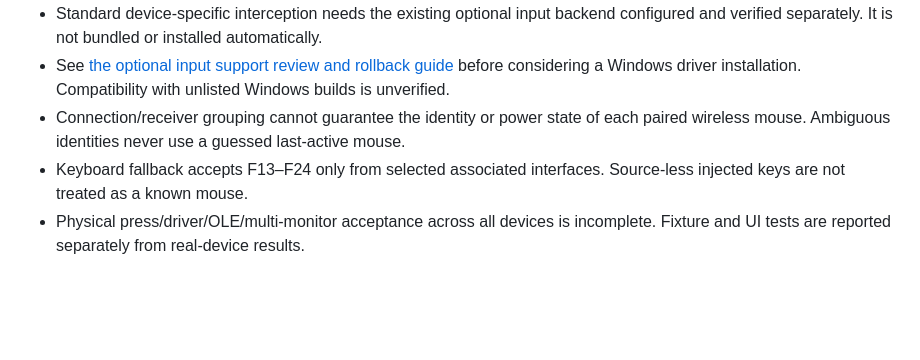
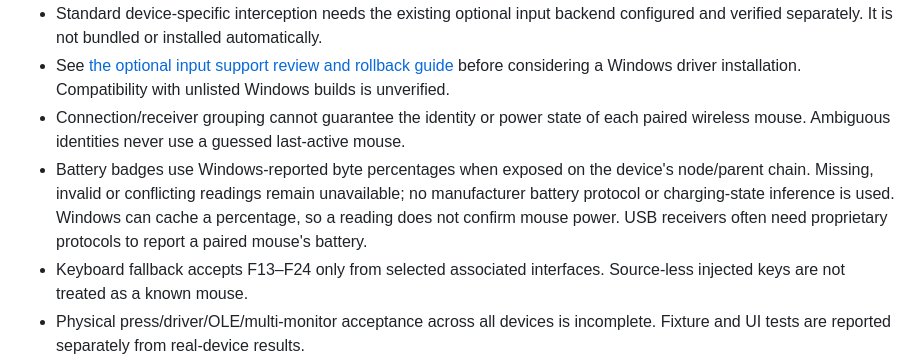
Before and after one commit to tolgacetinkaya/moushift, a Markdown page: docs/KNOWN_LIMITS.md, the part around the change. GitHub-like rendering; blank space fills up the shorter version.

```diff
--- a/docs/KNOWN_LIMITS.md
+++ b/docs/KNOWN_LIMITS.md
@@ -8,6 +8,7 @@
 - Standard device-specific interception needs the existing optional input backend configured and verified separately. It is not bundled or installed automatically.
 - See [the optional input support review and rollback guide](INPUT_SUPPORT_SETUP.md) before considering a Windows driver installation. Compatibility with unlisted Windows builds is unverified.
 - Connection/receiver grouping cannot guarantee the identity or power state of each paired wireless mouse. Ambiguous identities never use a guessed last-active mouse.
+- Battery badges use Windows-reported byte percentages when exposed on the device's node/parent chain. Missing, invalid or conflicting readings remain unavailable; no manufacturer battery protocol or charging-state inference is used. Windows can cache a percentage, so a reading does not confirm mouse power. USB receivers often need proprietary protocols to report a paired mouse's battery.
 - Keyboard fallback accepts F13–F24 only from selected associated interfaces. Source-less injected keys are not treated as a known mouse.
 - Physical press/driver/OLE/multi-monitor acceptance across all devices is incomplete. Fixture and UI tests are reported separately from real-device results.
 - The Windows x64 portable ZIP includes its .NET/Windows Desktop runtime and does not require a separate .NET installation. It is an unsigned preview; keep the extracted runtime files beside the executable.
```
Also changed, not shown: README.md (+4 -3 lines), docs/releases/v0.14.3-preview.md (added, +11 -0 lines), docs/ui-0142/gallery-dark.png, docs/ui-0142/gallery-light.png, docs/ui-0142/positions-dark.png, docs/ui-0142/positions-light.png, 11 other files.
